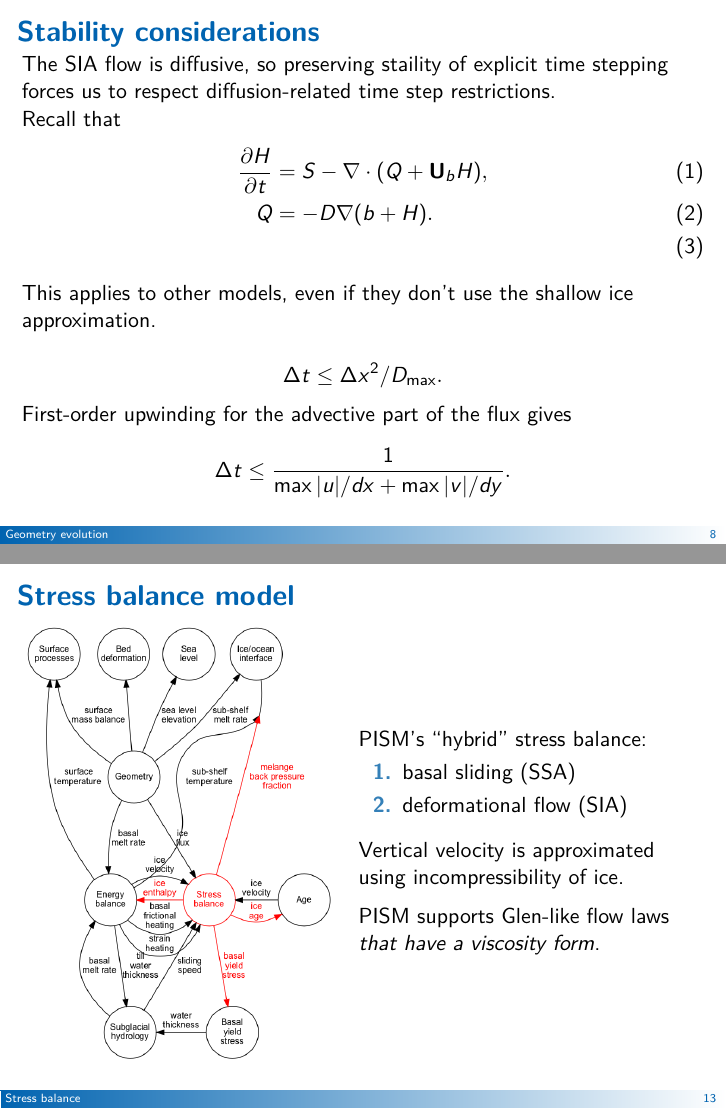
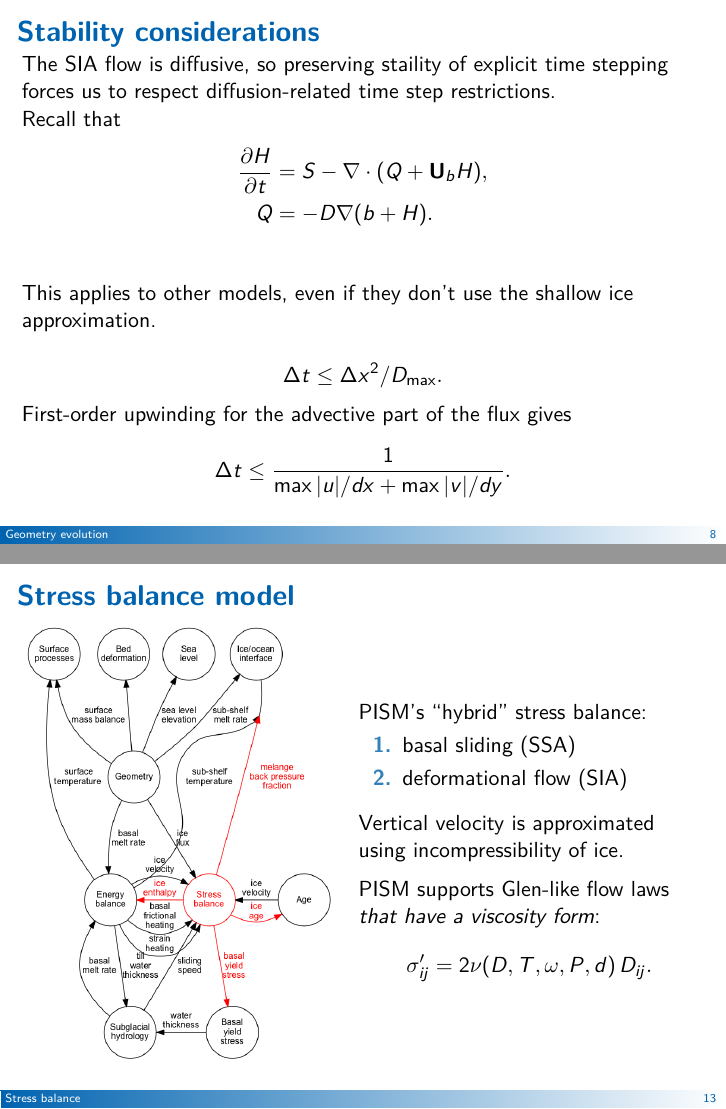
Before and after one commit to ckhroulev/pism-nims, LaTeX slides (pism-inner-workings.tex): pages 10 and 15 of 49, joined at a grey line. Compiled offline with pdfLaTeX.

Commit message:
More tweaks...

```diff
--- a/pism-inner-workings.tex
+++ b/pism-inner-workings.tex
@@ -257,11 +257,11 @@
   restrictions.
 
   Recall that
-  \begin{align}
+  \begin{align*}
     \label{eq:2}
     \frac{\partial H}{\partial t} &= S - \nabla \cdot (Q + \mathbf{U}_b H),\\
     Q &= -D \nabla (b + H).\\
-  \end{align}
+  \end{align*}
 
   This applies to other models, even if they don't use the shallow ice
   approximation.
@@ -390,7 +390,10 @@
       Vertical velocity is approximated using incompressibility of ice.
 
       \medskip
-      PISM supports Glen-like flow laws \emph{that have a viscosity form}.
+      PISM supports Glen-like flow laws \emph{that have a viscosity form}:
+      \begin{equation*}
+        \sigma_{ij}' = 2 \nu(D,T,\omega,P,d)\,D_{ij}.
+      \end{equation*}
     \end{column}
   \end{columns}
 \end{frame}
```
Also changed, not shown: pism-inner-workings.tex (8 more changed lines).
